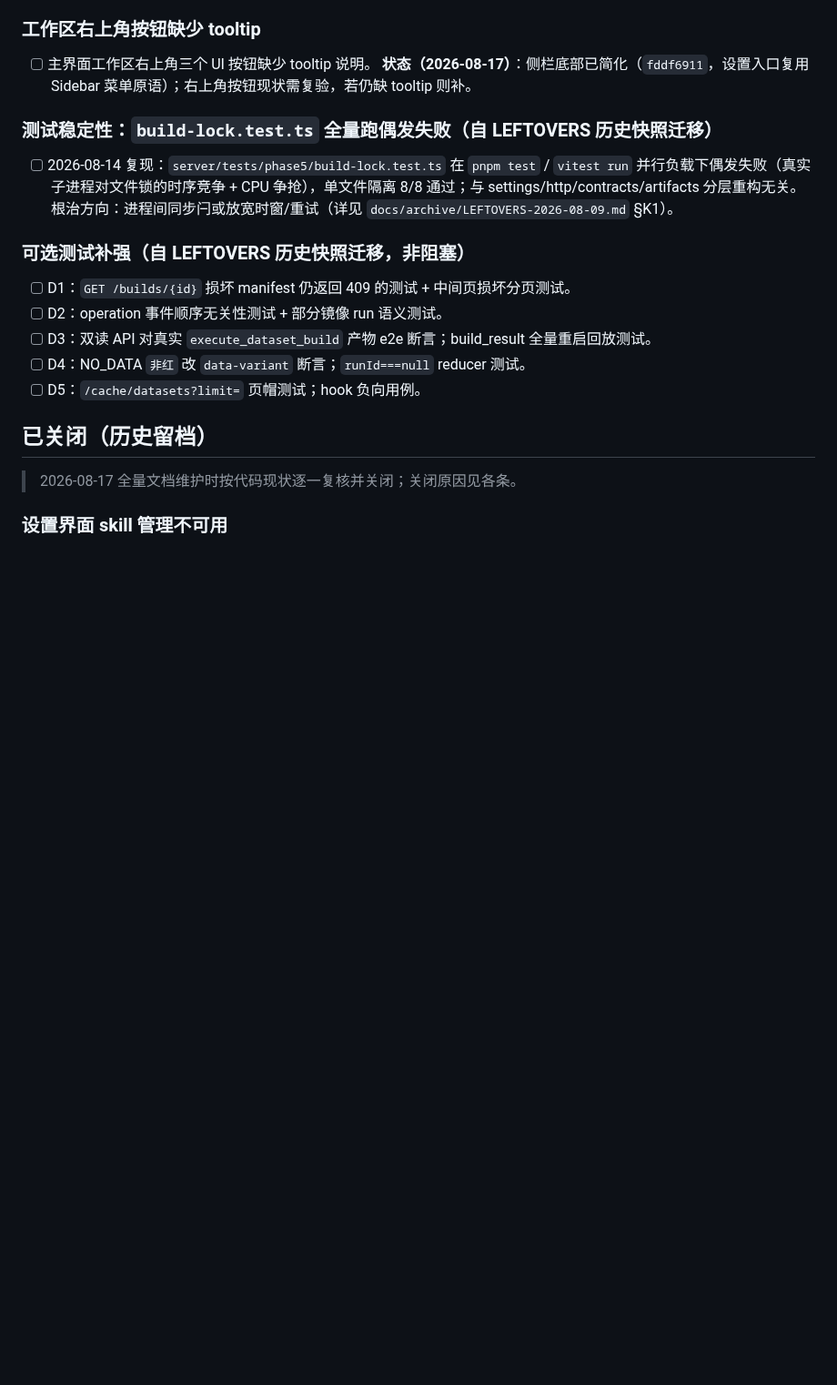
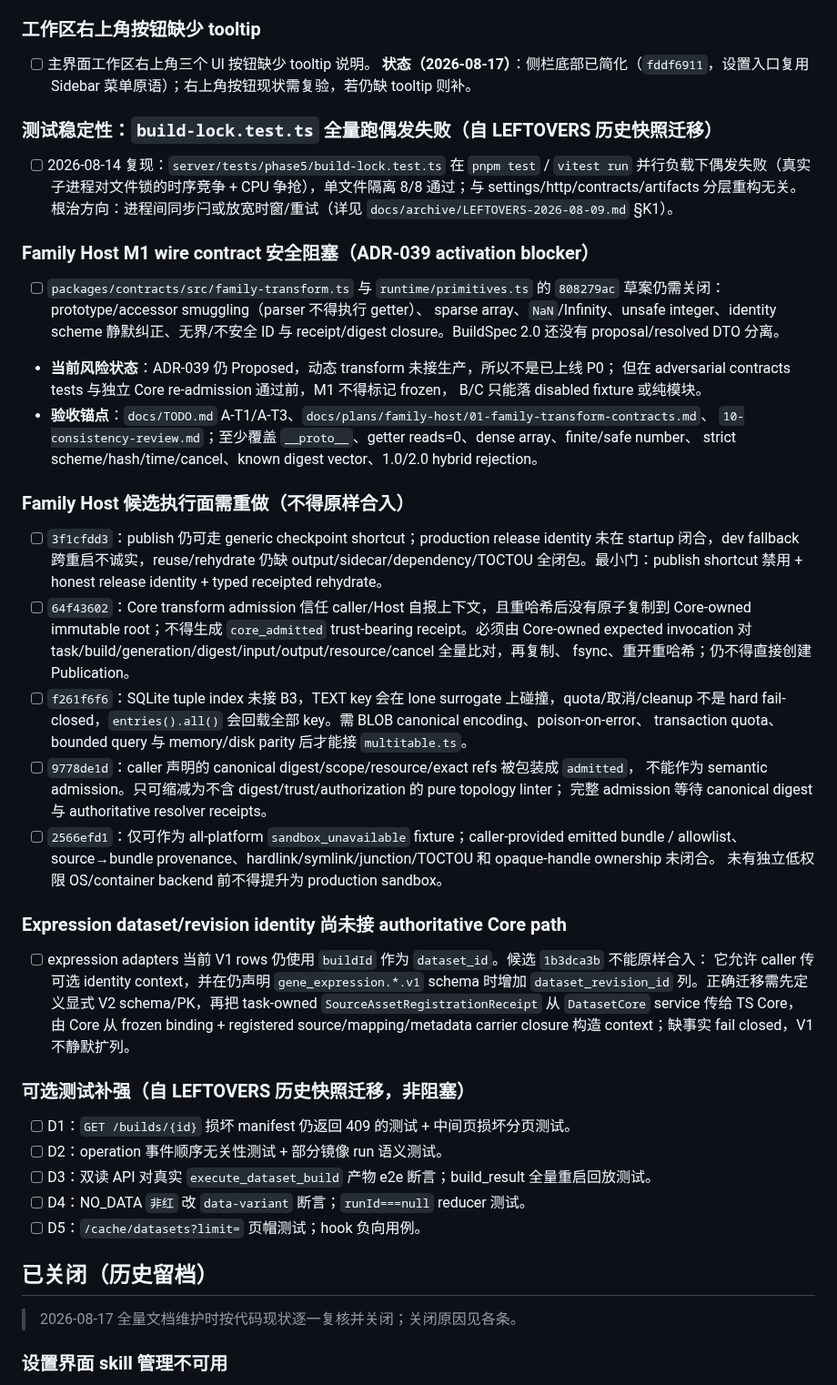
Before and after one commit to Lidozs55/BioMed-QAgent, a Markdown page: docs/ISSUES.md, the part around the change. Shown at 91% size. Drawn GitHub-style; blank space fills up the shorter version.

Commit message:
docs(dataset): track family host security blockers

```diff
--- a/docs/ISSUES.md
+++ b/docs/ISSUES.md
@@ -23,6 +23,46 @@
 ### 测试稳定性：`build-lock.test.ts` 全量跑偶发失败（自 LEFTOVERS 历史快照迁移）
 
 - [ ] 2026-08-14 复现：`server/tests/phase5/build-lock.test.ts` 在 `pnpm test` / `vitest run` 并行负载下偶发失败（真实子进程对文件锁的时序竞争 + CPU 争抢），单文件隔离 8/8 通过；与 settings/http/contracts/artifacts 分层重构无关。根治方向：进程间同步闩或放宽时窗/重试（详见 `docs/archive/LEFTOVERS-2026-08-09.md` §K1）。
+
+### Family Host M1 wire contract 安全阻塞（ADR-039 activation blocker）
+
+- [ ] `packages/contracts/src/family-transform.ts` 与 `runtime/primitives.ts` 的
+      `808279ac` 草案仍需关闭：prototype/accessor smuggling（parser 不得执行 getter）、
+      sparse array、`NaN`/Infinity、unsafe integer、identity scheme 静默纠正、无界/不安全
+      ID 与 receipt/digest closure。BuildSpec 2.0 还没有 proposal/resolved DTO 分离。
+- **当前风险状态**：ADR-039 仍 Proposed，动态 transform 未接生产，所以不是已上线 P0；
+  但在 adversarial contracts tests 与独立 Core re-admission 通过前，M1 不得标记 frozen，
+  B/C 只能落 disabled fixture 或纯模块。
+- **验收锚点**：`docs/TODO.md` A-T1/A-T3、`docs/plans/family-host/01-family-transform-contracts.md`、
+  `10-consistency-review.md`；至少覆盖 `__proto__`、getter reads=0、dense array、finite/safe number、
+  strict scheme/hash/time/cancel、known digest vector、1.0/2.0 hybrid rejection。
+
+### Family Host 候选执行面需重做（不得原样合入）
+
+- [ ] `3f1cfdd3`：publish 仍可走 generic checkpoint shortcut；production release identity 未在
+      startup 闭合，dev fallback 跨重启不诚实，reuse/rehydrate 仍缺 output/sidecar/dependency/TOCTOU
+      全闭包。最小门：publish shortcut 禁用 + honest release identity + typed receipted rehydrate。
+- [ ] `64f43602`：Core transform admission 信任 caller/Host 自报上下文，且重哈希后没有原子复制到
+      Core-owned immutable root；不得生成 `core_admitted` trust-bearing receipt。必须由 Core-owned
+      expected invocation 对 task/build/generation/digest/input/output/resource/cancel 全量比对，再复制、
+      fsync、重开重哈希；仍不得直接创建 Publication。
+- [ ] `f261f6f6`：SQLite tuple index 未接 B3，TEXT key 会在 lone surrogate 上碰撞，quota/取消/cleanup
+      不是 hard fail-closed，`entries().all()` 会回载全部 key。需 BLOB canonical encoding、poison-on-error、
+      transaction quota、bounded query 与 memory/disk parity 后才能接 `multitable.ts`。
+- [ ] `9778de1d`：caller 声明的 canonical digest/scope/resource/exact refs 被包装成 `admitted`，
+      不能作为 semantic admission。只可缩减为不含 digest/trust/authorization 的 pure topology linter；
+      完整 admission 等待 canonical digest 与 authoritative resolver receipts。
+- [ ] `2566efd1`：仅可作为 all-platform `sandbox_unavailable` fixture；caller-provided emitted bundle /
+      allowlist、source→bundle provenance、hardlink/symlink/junction/TOCTOU 和 opaque-handle ownership 未闭合。
+      未有独立低权限 OS/container backend 前不得提升为 production sandbox。
+
+### Expression dataset/revision identity 尚未接 authoritative Core path
+
+- [ ] expression adapters 当前 V1 rows 仍使用 `buildId` 作为 `dataset_id`。候选 `1b3dca3b` 不能原样合入：
+      它允许 caller 传可选 identity context，并在仍声明 `gene_expression.*.v1` schema 时增加
+      `dataset_revision_id` 列。正确迁移需先定义显式 V2 schema/PK，再把 task-owned
+      `SourceAssetRegistrationReceipt` 从 `DatasetCore` service 传给 TS Core，由 Core 从 frozen binding +
+      registered source/mapping/metadata carrier closure 构造 context；缺事实 fail closed，V1 不静默扩列。
 
 ### 可选测试补强（自 LEFTOVERS 历史快照迁移，非阻塞）
 
```
